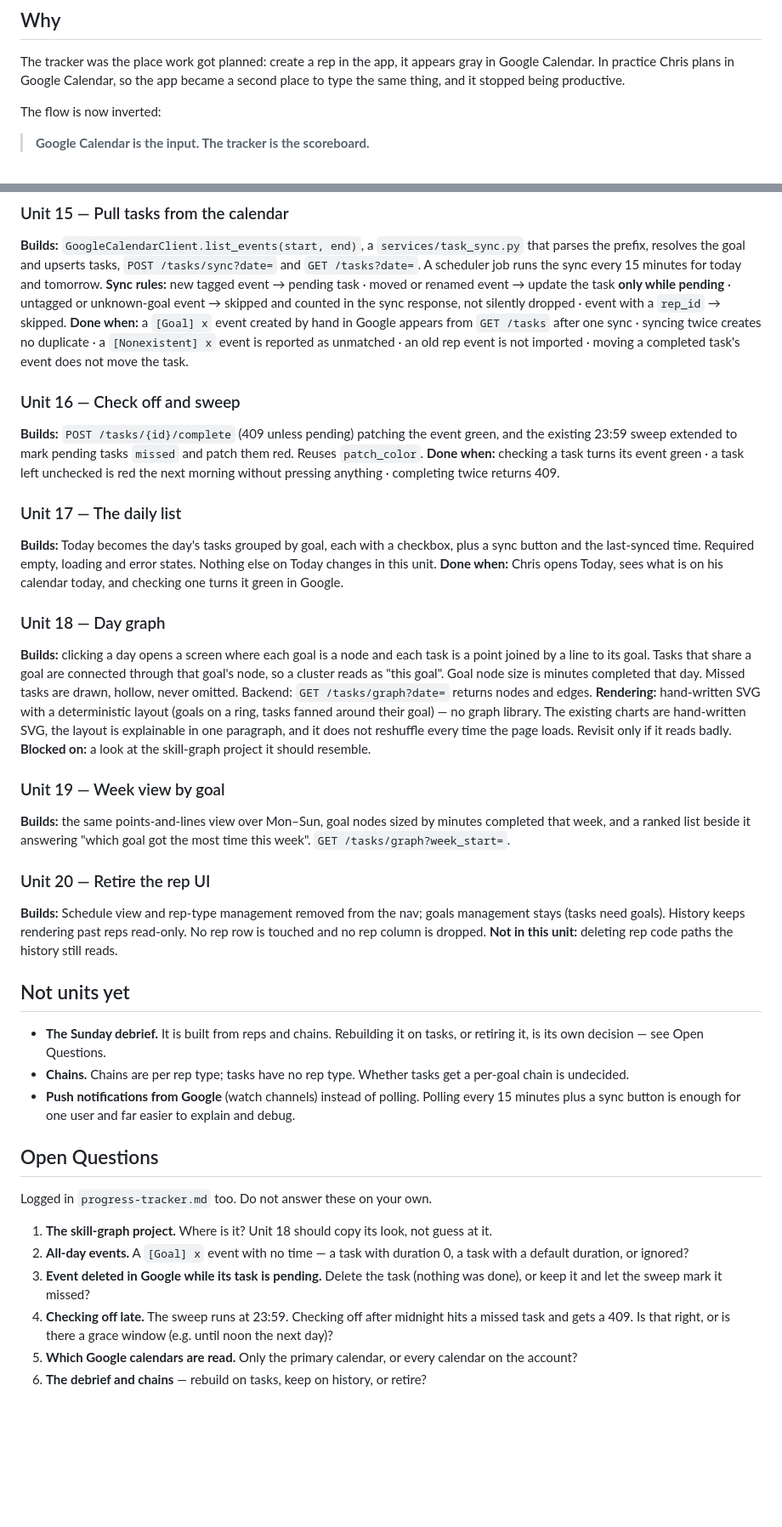
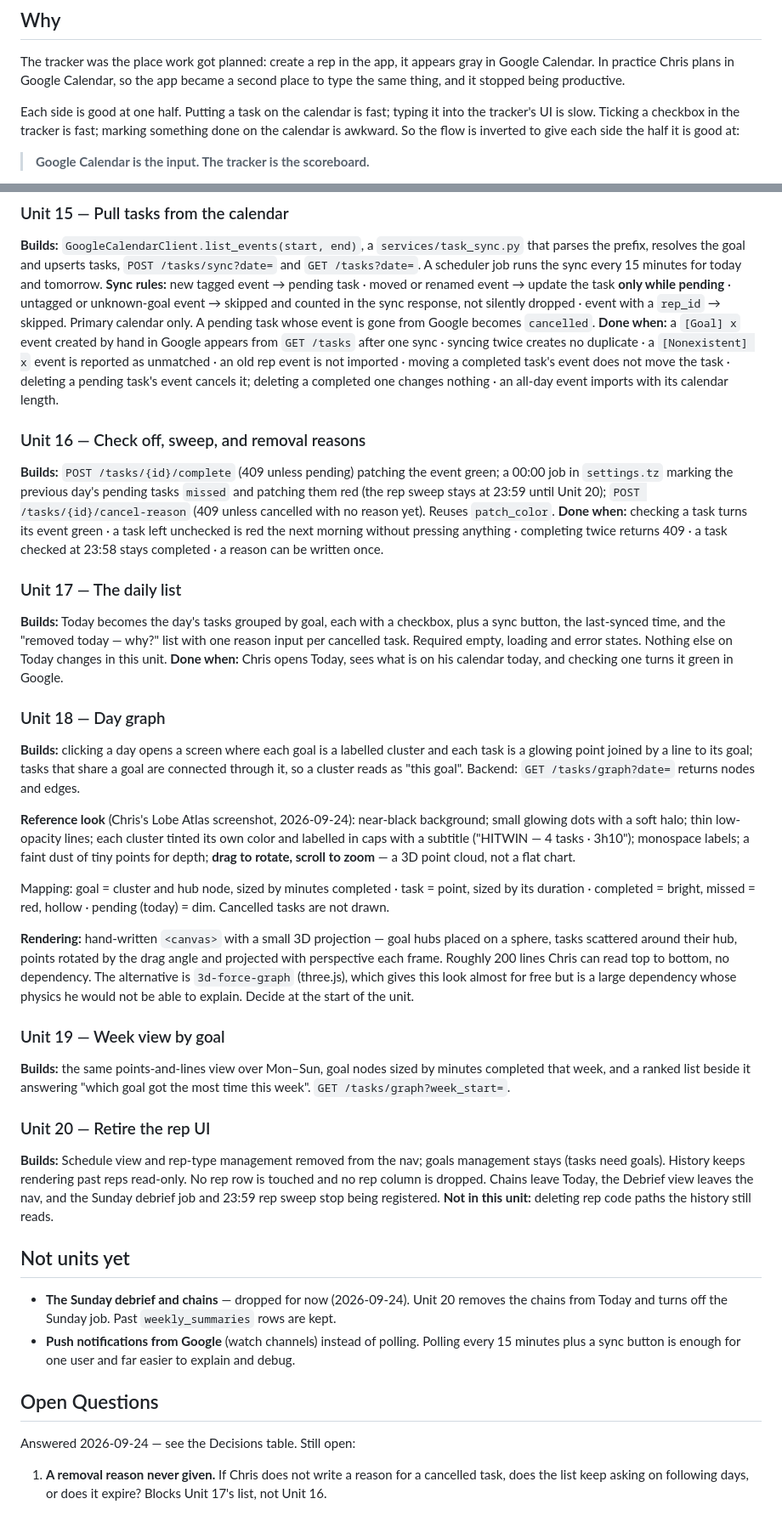
Before and after one commit to ChrisB2024/daily-tracker, a Markdown page: context/specs/14-calendar-first-redesign.md, 2 parts joined by grey strips. Shown at 85% size. GitHub-like rendering; blank space fills up the shorter version.

```diff
--- a/context/specs/14-calendar-first-redesign.md
+++ b/context/specs/14-calendar-first-redesign.md
@@ -10,7 +10,10 @@ The tracker was the place work got planned: create a rep in the app, it appears
 gray in Google Calendar. In practice Chris plans in Google Calendar, so the app
 became a second place to type the same thing, and it stopped being productive.
 
-The flow is now inverted:
+Each side is good at one half. Putting a task on the calendar is fast;
+typing it into the tracker's UI is slow. Ticking a checkbox in the tracker is
+fast; marking something done on the calendar is awkward. So the flow is
+inverted to give each side the half it is good at:
 
 > **Google Calendar is the input. The tracker is the scoreboard.**
 
@@ -107,39 +130,59 @@ sync every 15 minutes for today and tomorrow.
 the task **only while pending** · untagged or unknown-goal event → skipped and
 counted in the sync response, not silently dropped · event with a `rep_id` →
 skipped.
+Primary calendar only. A pending task whose event is gone from Google becomes
+`cancelled`.
 **Done when:** a `[Goal] x` event created by hand in Google appears from
 `GET /tasks` after one sync · syncing twice creates no duplicate · a
 `[Nonexistent] x` event is reported as unmatched · an old rep event is not
-imported · moving a completed task's event does not move the task.
+imported · moving a completed task's event does not move the task · deleting
+a pending task's event cancels it; deleting a completed one changes nothing ·
+an all-day event imports with its calendar length.
 
-### Unit 16 — Check off and sweep
+### Unit 16 — Check off, sweep, and removal reasons
 
 **Builds:** `POST /tasks/{id}/complete` (409 unless pending) patching the event
-green, and the existing 23:59 sweep extended to mark pending tasks `missed` and
-patch them red. Reuses `patch_color`.
+green; a 00:00 job in `settings.tz` marking the previous day's pending tasks
+`missed` and patching them red (the rep sweep stays at 23:59 until Unit 20);
+`POST /tasks/{id}/cancel-reason` (409 unless cancelled with no reason yet).
+Reuses `patch_color`.
 **Done when:** checking a task turns its event green · a task left unchecked is
-red the next morning without pressing anything · completing twice returns 409.
+red the next morning without pressing anything · completing twice returns 409 ·
+a task checked at 23:58 stays completed · a reason can be written once.
 
 ### Unit 17 — The daily list
 
 **Builds:** Today becomes the day's tasks grouped by goal, each with a checkbox,
-plus a sync button and the last-synced time. Required empty, loading and error
+plus a sync button, the last-synced time, and the "removed today — why?" list
+with one reason input per cancelled task. Required empty, loading and error
 states. Nothing else on Today changes in this unit.
 **Done when:** Chris opens Today, sees what is on his calendar today, and
 checking one turns it green in Google.
 
 ### Unit 18 — Day graph
 
-**Builds:** clicking a day opens a screen where each goal is a node and each
-task is a point joined by a line to its goal. Tasks that share a goal are
-connected through that goal's node, so a cluster reads as "this goal". Goal
-node size is minutes completed that day. Missed tasks are drawn, hollow, never
-omitted. Backend: `GET /tasks/graph?date=` returns nodes and edges.
-**Rendering:** hand-written SVG with a deterministic layout (goals on a ring,
-tasks fanned around their goal) — no graph library. The existing charts are
-hand-written SVG, the layout is explainable in one paragraph, and it does not
-reshuffle every time the page loads. Revisit only if it reads badly.
-**Blocked on:** a look at the skill-graph project it should resemble.
+**Builds:** clicking a day opens a screen where each goal is a labelled cluster
+and each task is a glowing point joined by a line to its goal; tasks that share
+a goal are connected through it, so a cluster reads as "this goal". Backend:
+`GET /tasks/graph?date=` returns nodes and edges.
+
+**Reference look** (Chris's Lobe Atlas screenshot, 2026-09-24): near-black
+background; small glowing dots with a soft halo; thin low-opacity lines; each
+cluster tinted its own color and labelled in caps with a subtitle
+("HITWIN — 4 tasks · 3h10"); monospace labels; a faint dust of tiny points
+for depth; **drag to rotate, scroll to zoom** — a 3D point cloud, not a flat
+chart.
+
+Mapping: goal = cluster and hub node, sized by minutes completed · task = point,
+sized by its duration · completed = bright, missed = red, hollow · pending
+(today) = dim. Cancelled tasks are not drawn.
+
+**Rendering:** hand-written `<canvas>` with a small 3D projection — goal hubs
+placed on a sphere, tasks scattered around their hub, points rotated by the
+drag angle and projected with perspective each frame. Roughly 200 lines Chris
+can read top to bottom, no dependency. The alternative is `3d-force-graph`
+(three.js), which gives this look almost for free but is a large dependency
+whose physics he would not be able to explain. Decide at the start of the unit.
 
 ### Unit 19 — Week view by goal
 
@@ -152,31 +195,23 @@ got the most time this week". `GET /tasks/graph?week_start=`.
 **Builds:** Schedule view and rep-type management removed from the nav; goals
 management stays (tasks need goals). History keeps rendering past reps
 read-only. No rep row is touched and no rep column is dropped.
+Chains leave Today, the Debrief view leaves the nav, and the Sunday debrief
+job and 23:59 rep sweep stop being registered.
 **Not in this unit:** deleting rep code paths the history still reads.
 
 ## Not units yet
 
-- **The Sunday debrief.** It is built from reps and chains. Rebuilding it on
-  tasks, or retiring it, is its own decision — see Open Questions.
-- **Chains.** Chains are per rep type; tasks have no rep type. Whether tasks
-  get a per-goal chain is undecided.
+- **The Sunday debrief and chains** — dropped for now (2026-09-24). Unit 20
+  removes the chains from Today and turns off the Sunday job. Past
+  `weekly_summaries` rows are kept.
 - **Push notifications from Google** (watch channels) instead of polling.
   Polling every 15 minutes plus a sync button is enough for one user and far
   easier to explain and debug.
 
 ## Open Questions
 
-Logged in `progress-tracker.md` too. Do not answer these on your own.
+Answered 2026-09-24 — see the Decisions table. Still open:
 
-1. **The skill-graph project.** Where is it? Unit 18 should copy its look, not
-   guess at it.
-2. **All-day events.** A `[Goal] x` event with no time — a task with duration 0,
-   a task with a default duration, or ignored?
-3. **Event deleted in Google while its task is pending.** Delete the task
-   (nothing was done), or keep it and let the sweep mark it missed?
-4. **Checking off late.** The sweep runs at 23:59. Checking off after midnight
-   hits a missed task and gets a 409. Is that right, or is there a grace window
-   (e.g. until noon the next day)?
-5. **Which Google calendars are read.** Only the primary calendar, or every
-   calendar on the account?
-6. **The debrief and chains** — rebuild on tasks, keep on history, or retire?
+1. **A removal reason never given.** If Chris does not write a reason for a
+   cancelled task, does the list keep asking on following days, or does it
+   expire? Blocks Unit 17's list, not Unit 16.
```
Also changed, not shown: other parts of context/specs/14-calendar-first-redesign.md (+25 -5 lines), context/progress-tracker.md (+18 -16 lines).
